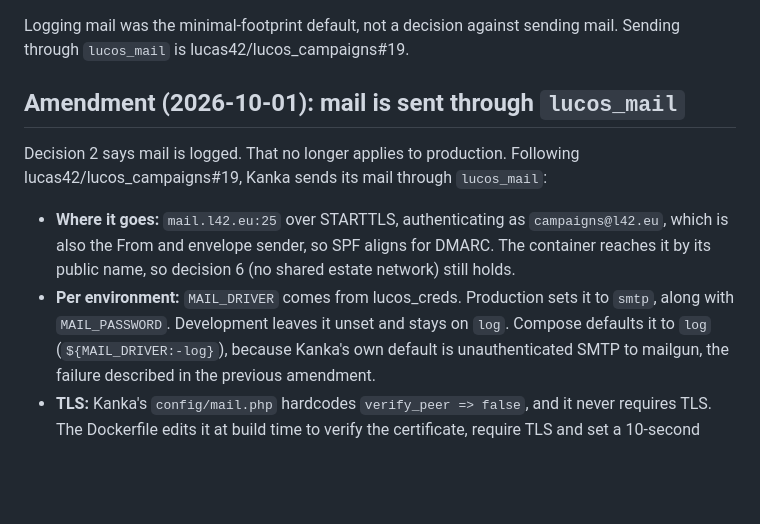
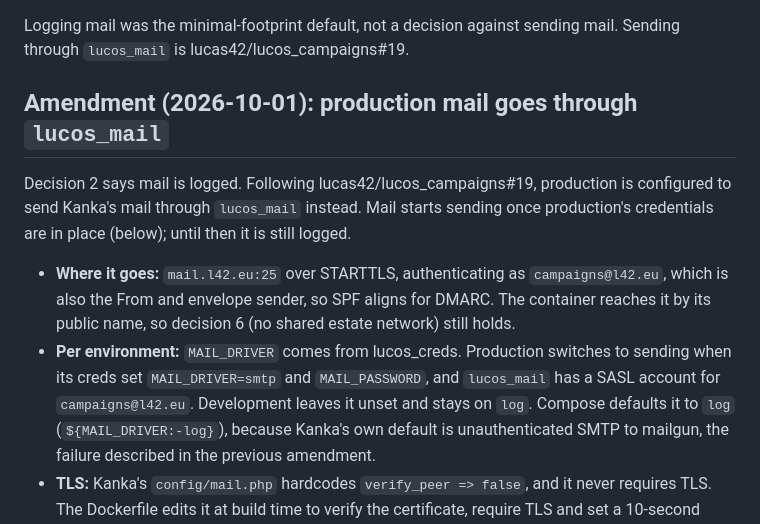
Before and after one commit to lucas42/lucos_campaigns, a Markdown page: docs/adr/0001-adopt-self-hosted-kanka.md, the part around the change. GitHub-like rendering; blank space fills up the shorter version.

Commit message:
ADR-0001 amendment: describe what's configured, not that production already sends

```diff
--- a/docs/adr/0001-adopt-self-hosted-kanka.md
+++ b/docs/adr/0001-adopt-self-hosted-kanka.md
@@ -297,17 +297,20 @@ resolves to `MAIL_DRIVER`. `MAIL_MAILER` and `MAIL_ENCRYPTION` are both ignored.
 Logging mail was the minimal-footprint default, not a decision against sending mail.
 Sending through `lucos_mail` is lucas42/lucos_campaigns#19.
 
-## Amendment (2026-10-01): mail is sent through `lucos_mail`
+## Amendment (2026-10-01): production mail goes through `lucos_mail`
 
-Decision 2 says mail is logged. That no longer applies to production. Following
-lucas42/lucos_campaigns#19, Kanka sends its mail through `lucos_mail`:
+Decision 2 says mail is logged. Following lucas42/lucos_campaigns#19, production is
+configured to send Kanka's mail through `lucos_mail` instead. Mail starts sending once
+production's credentials are in place (below); until then it is still logged.
 
 - **Where it goes:** `mail.l42.eu:25` over STARTTLS, authenticating as
   `campaigns@l42.eu`, which is also the From and envelope sender, so SPF aligns for
   DMARC. The container reaches it by its public name, so decision 6 (no shared estate
   network) still holds.
-- **Per environment:** `MAIL_DRIVER` comes from lucos_creds. Production sets it to
-  `smtp`, along with `MAIL_PASSWORD`. Development leaves it unset and stays on `log`.
+- **Per environment:** `MAIL_DRIVER` comes from lucos_creds. Production switches to
+  sending when its creds set `MAIL_DRIVER=smtp` and `MAIL_PASSWORD`, and `lucos_mail`
+  has a SASL account for `campaigns@l42.eu`. Development leaves it unset and stays on
+  `log`.
   Compose defaults it to `log` (`${MAIL_DRIVER:-log}`), because Kanka's own default is
   unauthenticated SMTP to mailgun, the failure described in the previous amendment.
 - **TLS:** Kanka's `config/mail.php` hardcodes `verify_peer => false`, and it never
```
